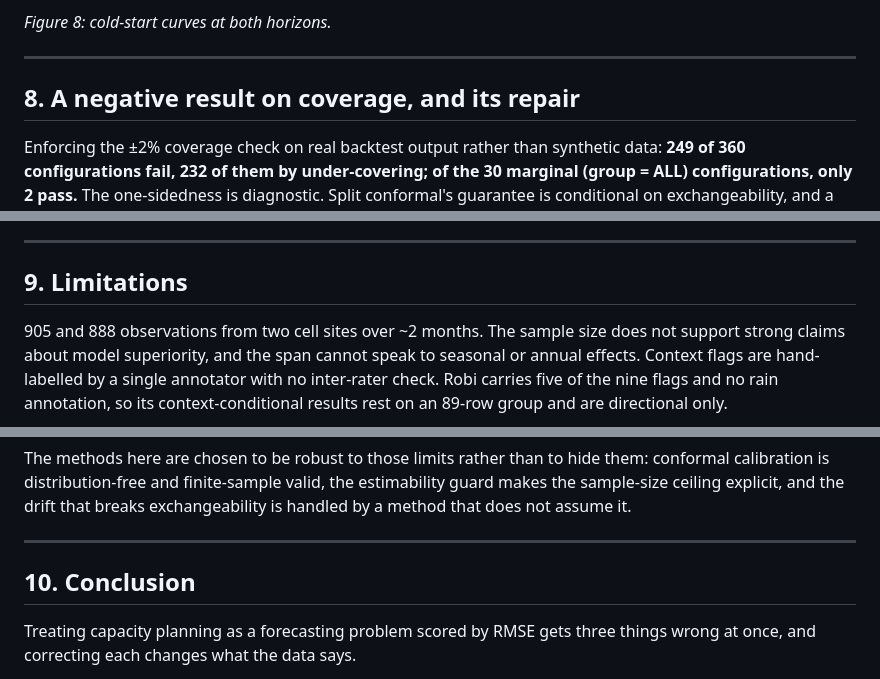
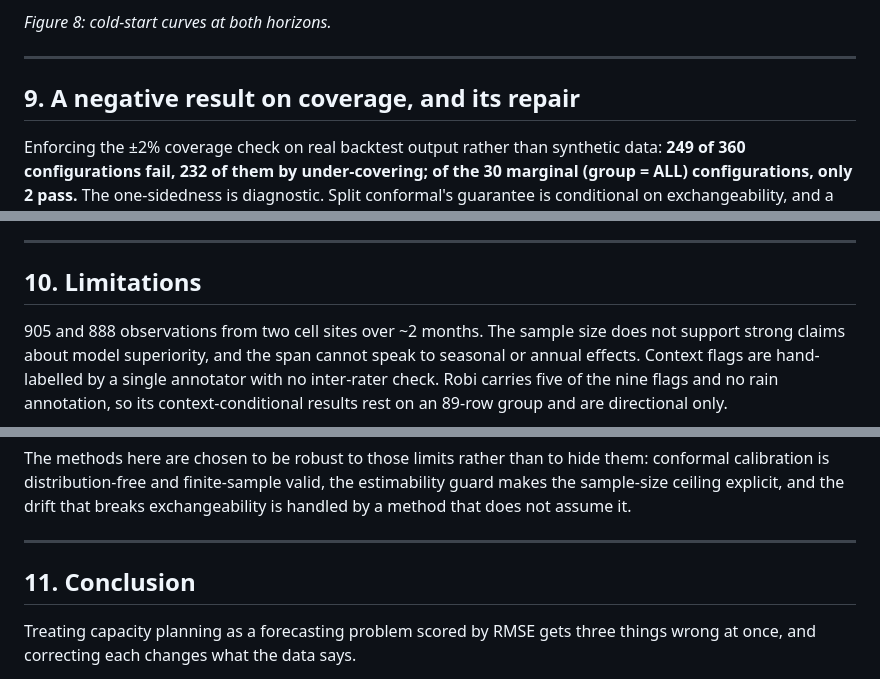
Before and after one commit to sad-code-at/bwalloc, a Markdown page: paper/paper.md, 3 parts joined by grey strips. GitHub-like rendering.

Commit message:
Open a paper section slot for the foundation-model study
Shifts the coverage, limitations and conclusion sections down by one so the
zero-shot comparison can sit after the transfer study, where it belongs
narratively: both ask what can be had without training on the target site.

```diff
--- a/paper/paper.md
+++ b/paper/paper.md
@@ -471,7 +471,7 @@ second demonstration of §4.
 
 ---
 
-## 8. A negative result on coverage, and its repair
+## 9. A negative result on coverage, and its repair
 
 Enforcing the ±2% coverage check on real backtest output rather than synthetic data:
 **249 of 360 configurations fail, 232 of them by under-covering; of the 30 marginal
@@ -515,7 +515,7 @@ is untried here.
 
 ---
 
-## 9. Limitations
+## 10. Limitations
 
 905 and 888 observations from two cell sites over ~2 months. The sample size does not
 support strong claims about model superiority, and the span cannot speak to seasonal or
@@ -536,7 +536,7 @@ is handled by a method that does not assume it.
 
 ---
 
-## 10. Conclusion
+## 11. Conclusion
 
 Treating capacity planning as a forecasting problem scored by RMSE gets three things
 wrong at once, and correcting each changes what the data says.
```
